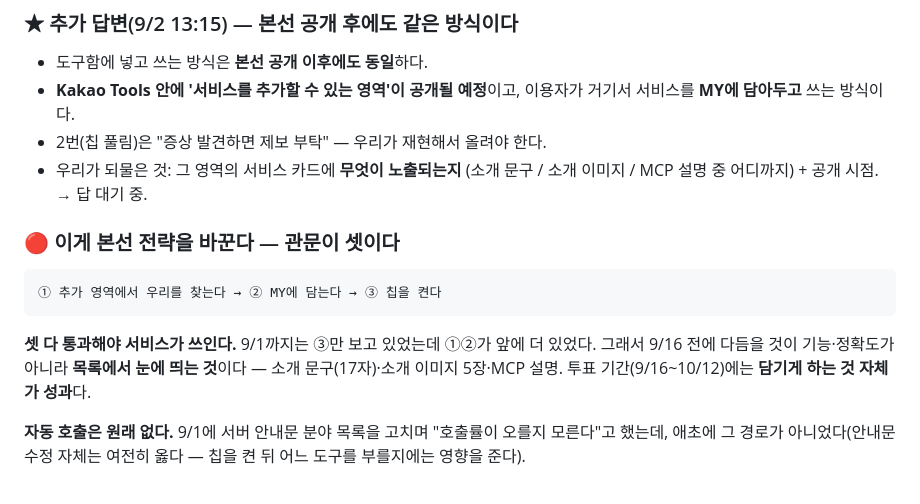
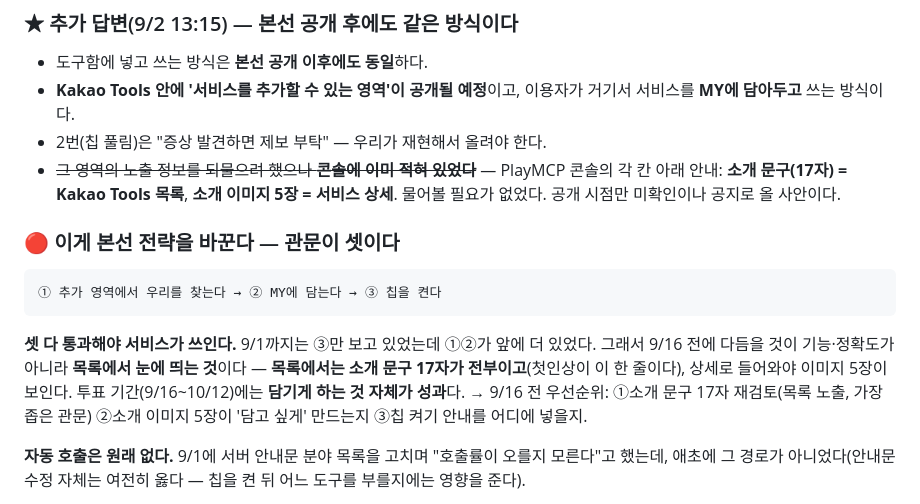
Before and after one commit to yuneunmi814-cmyk/legal-navigator-mcp, a Markdown page: HANDOFF.md, the part around the change. GitHub-like rendering.

Commit message:
docs: 노출 정보는 콘솔에 이미 적혀 있었다 — 문의 불필요
소개 문구=목록, 소개 이미지=서비스 상세. 콘솔 각 칸 아래 안내에 있었는데
못 보고 되물으려 했다. 9/16 전 우선순위를 목록 노출(17자 문구)부터로 정리.

Co-Authored-By: Claude Opus 5 <noreply@anthropic.com>

````diff
--- a/HANDOFF.md
+++ b/HANDOFF.md
@@ -203,8 +203,10 @@ Arin(PlayMCP)이 본선용 Endpoint로 등록된 우리 MCP를 **제작자 계
 - **Kakao Tools 안에 '서비스를 추가할 수 있는 영역'이 공개될 예정**이고,
   이용자가 거기서 서비스를 **MY에 담아두고** 쓰는 방식이다.
 - 2번(칩 풀림)은 "증상 발견하면 제보 부탁" — 우리가 재현해서 올려야 한다.
-- 우리가 되물은 것: 그 영역의 서비스 카드에 **무엇이 노출되는지**
-  (소개 문구 / 소개 이미지 / MCP 설명 중 어디까지) + 공개 시점. → 답 대기 중.
+- ~~그 영역의 노출 정보를 되물으려 했으나 **콘솔에 이미 적혀 있었다**~~ —
+  PlayMCP 콘솔의 각 칸 아래 안내: **소개 문구(17자) = Kakao Tools 목록**,
+  **소개 이미지 5장 = 서비스 상세**. 물어볼 필요가 없었다.
+  공개 시점만 미확인이나 공지로 올 사안이다.
 
 ### 🔴 이게 본선 전략을 바꾼다 — 관문이 셋이다
 ```
@@ -212,8 +214,11 @@ Arin(PlayMCP)이 본선용 Endpoint로 등록된 우리 MCP를 **제작자 계
 ```
 **셋 다 통과해야 서비스가 쓰인다.** 9/1까지는 ③만 보고 있었는데 ①②가 앞에 더 있었다.
 그래서 9/16 전에 다듬을 것이 기능·정확도가 아니라 **목록에서 눈에 띄는 것**이다 —
-소개 문구(17자)·소개 이미지 5장·MCP 설명. 투표 기간(9/16~10/12)에는
+**목록에서는 소개 문구 17자가 전부이고**(첫인상이 이 한 줄이다),
+상세로 들어와야 이미지 5장이 보인다. 투표 기간(9/16~10/12)에는
 **담기게 하는 것 자체가 성과**다.
+→ 9/16 전 우선순위: ①소개 문구 17자 재검토(목록 노출, 가장 좁은 관문)
+  ②소개 이미지 5장이 '담고 싶게' 만드는지 ③칩 켜기 안내를 어디에 넣을지.
 
 **자동 호출은 원래 없다.** 9/1에 서버 안내문 분야 목록을 고치며 "호출률이 오를지
 모른다"고 했는데, 애초에 그 경로가 아니었다(안내문 수정 자체는 여전히 옳다 —
````
